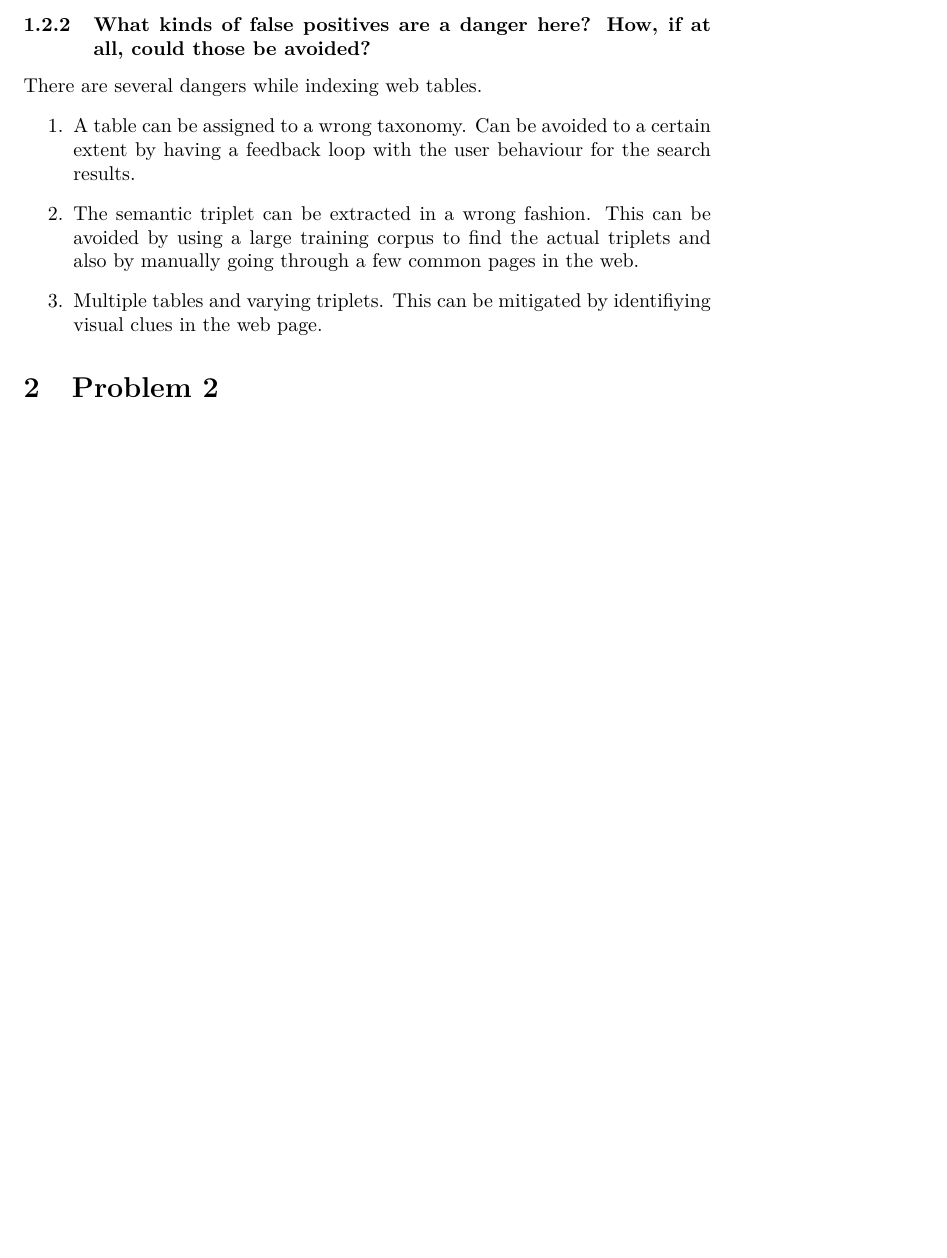
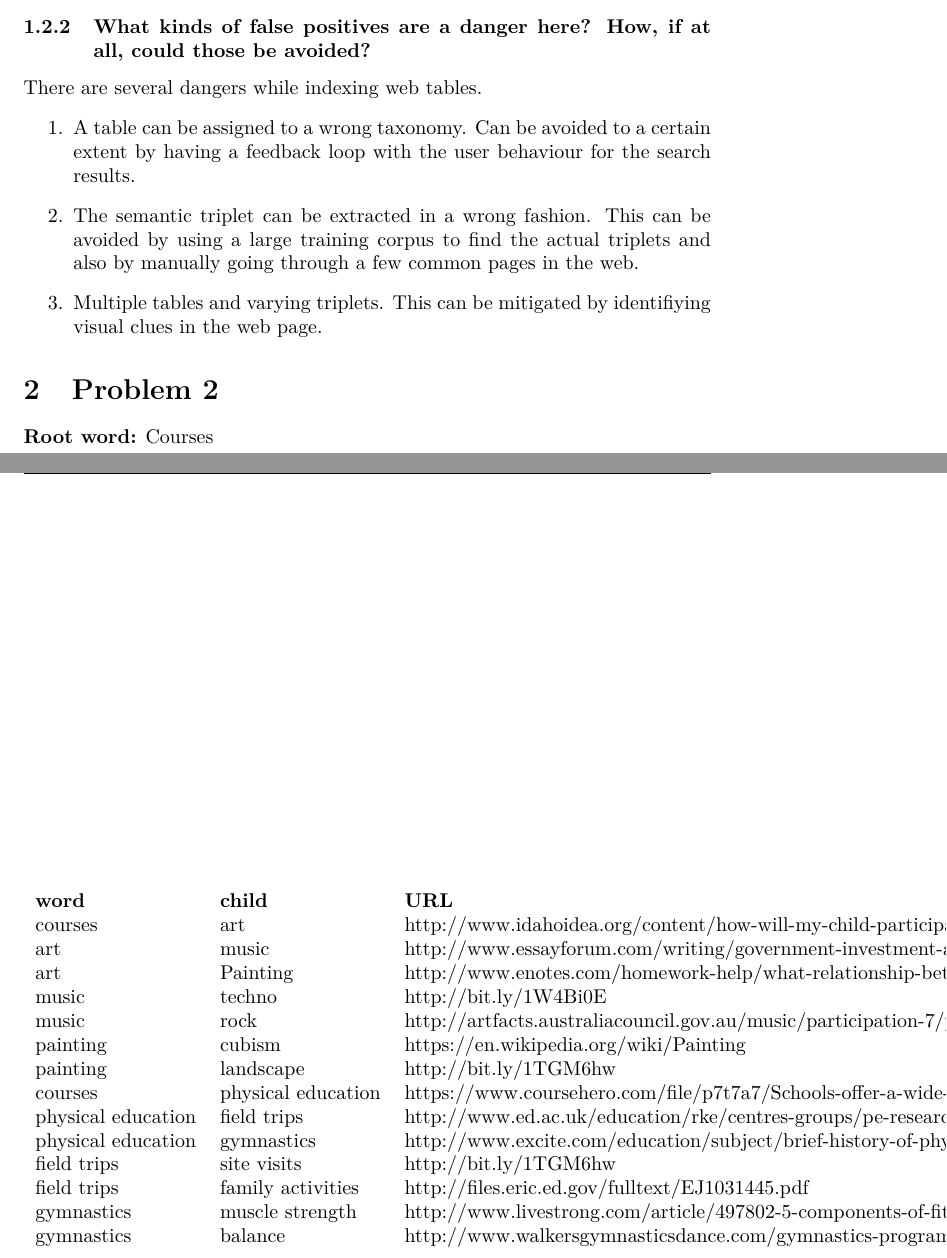
Before and after one commit to algorithmcardboard/Web-Search-Engines-assignment, a LaTeX problem sheet (writeups/assignment4.tex): part of page 3 of 3 before the commit and two parts of pages 3 and 4 of 4 after it, the two joined at a grey line, cut so that both start at the same text, the shorter picture padded with empty space. Compiled offline with pdfLaTeX.

Commit message:
changes for assignment 4

```diff
--- a/writeups/assignment4.tex
+++ b/writeups/assignment4.tex
@@ -75,4 +75,40 @@ There are several dangers while indexing web tables.
 
 \section{Problem 2}
 
+\textbf{Root word:} Courses \\
+\begin{table}
+  \centering
+  \begin{tabular}{l l l}
+    \textbf{word} & \textbf{child} & \textbf{URL} \\
+    courses & art & http://www.idahoidea.org/content/how-will-my-child-participate-courses-such-art-music-and-pe \\
+
+    art &  music & http://www.essayforum.com/writing/government-investment-arts-music-theatre-waste-52030/ \\
+
+    art & Painting & http://www.enotes.com/homework-help/what-relationship-between-literature-other-ar-389479 \\
+
+    music & techno & http://bit.ly/1W4Bi0E \\
+
+    music & rock & http://artfacts.australiacouncil.gov.au/music/participation-7/popular-music-such-as-rock-pop-country-and-dance-is-the-most-widely-attended-music-genre/ \\
+
+    painting & cubism & https://en.wikipedia.org/wiki/Painting \\
+
+    painting & landscape  & http://bit.ly/1TGM6hw \\
+
+    courses & physical education & https://www.coursehero.com/file/p7t7a7/Schools-offer-a-wide-range-of-courses-such-as-physical-education-music/\\
+
+    physical education & field trips  & http://www.ed.ac.uk/education/rke/centres-groups/pe-research/importance \\
+
+    physical education & gymnastics & http://www.excite.com/education/subject/brief-history-of-physical-education \\
+
+    field trips & site visits & http://bit.ly/1TGM6hw \\
+
+    field trips & family activities & http://files.eric.ed.gov/fulltext/EJ1031445.pdf \\
+
+    gymnastics & muscle strength  & http://www.livestrong.com/article/497802-5-components-of-fitness-in-gymnastics/ \\
+
+    gymnastics & balance & http://www.walkersgymnasticsdance.com/gymnastics-programs/recreational-gymnastics/ \\
+  \end{tabular}
+\end{table}
+
+
 \end{document}
```
Also changed, not shown: writeups/assignment4.pdf.
